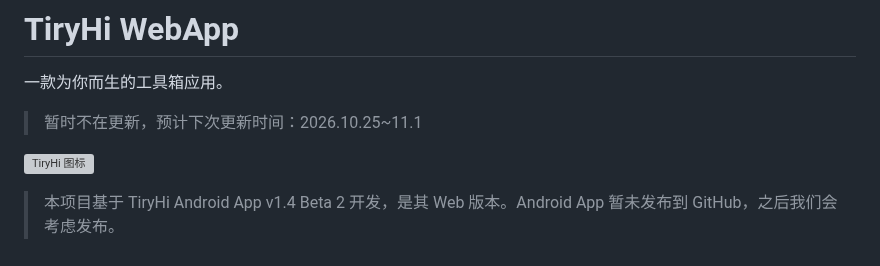
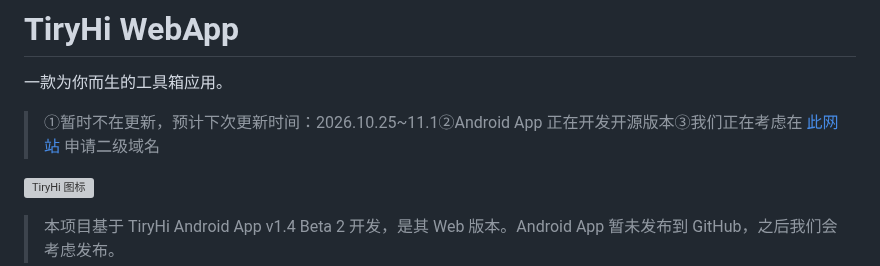
Before and after one commit to Yokitu/TiryWebsite, a Markdown page: README.md, the part around the change. GitHub-like rendering; grey boxes are pictures that could not be loaded.

Commit message:
更新 README.md

```diff
--- a/README.md
+++ b/README.md
@@ -3,7 +3,7 @@
 
 一款为你而生的工具箱应用。
 
-> 暂时不在更新，预计下次更新时间：2026.10.25~11.1
+> ①暂时不在更新，预计下次更新时间：2026.10.25~11.1②Android App 正在开发开源版本③我们正在考虑在 [此网站](https://dnslz.itlaozai.top/) 申请二级域名
 
 ![TiryHi 图标](https://cloudflareimg.cdn.sn/i/6ad0c7aa5bff2_1792067498.png)
 
```
